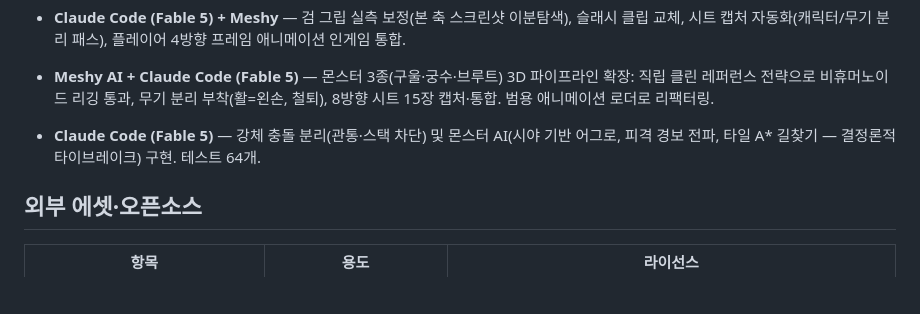
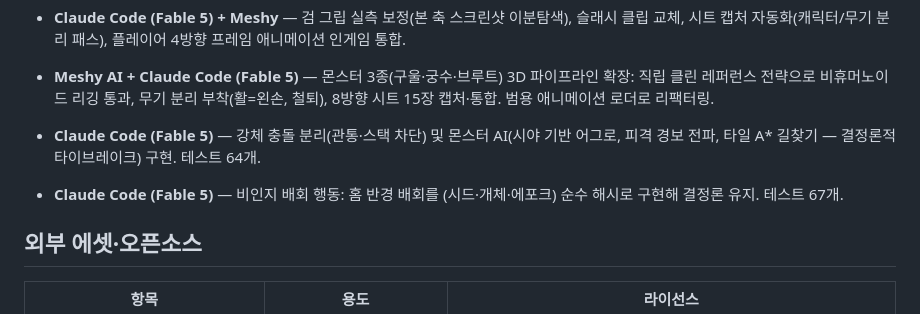
Before and after one commit to kws0109/seedcore, a Markdown page: docs/ai-usage-log.md, the part around the change. Drawn GitHub-style; blank space fills up the shorter version.

Commit message:
docs: AI 활용 로그 갱신 (배회)

```diff
--- a/docs/ai-usage-log.md
+++ b/docs/ai-usage-log.md
@@ -71,6 +71,9 @@
 - **Claude Code (Fable 5)** — 강체 충돌 분리(관통·스택 차단) 및 몬스터 AI(시야 기반 어그로,
   피격 경보 전파, 타일 A* 길찾기 — 결정론적 타이브레이크) 구현. 테스트 64개.
 
+- **Claude Code (Fable 5)** — 비인지 배회 행동: 홈 반경 배회를 (시드·개체·에포크) 순수 해시로
+  구현해 결정론 유지. 테스트 67개.
+
 ## 외부 에셋·오픈소스
 
 | 항목 | 용도 | 라이선스 |
```
